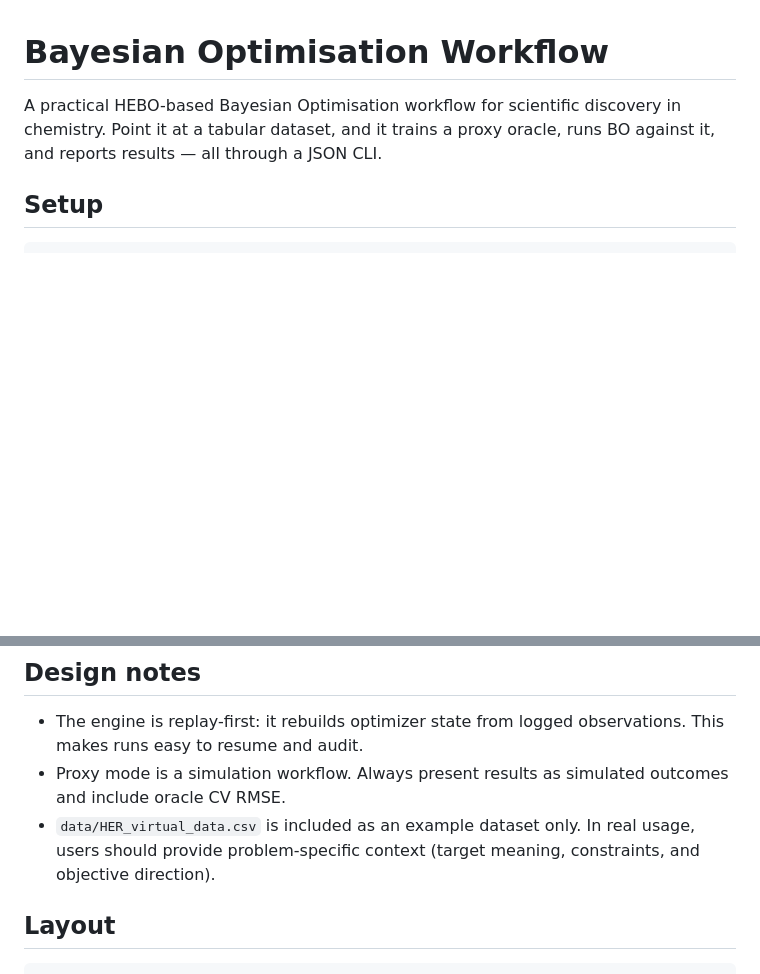
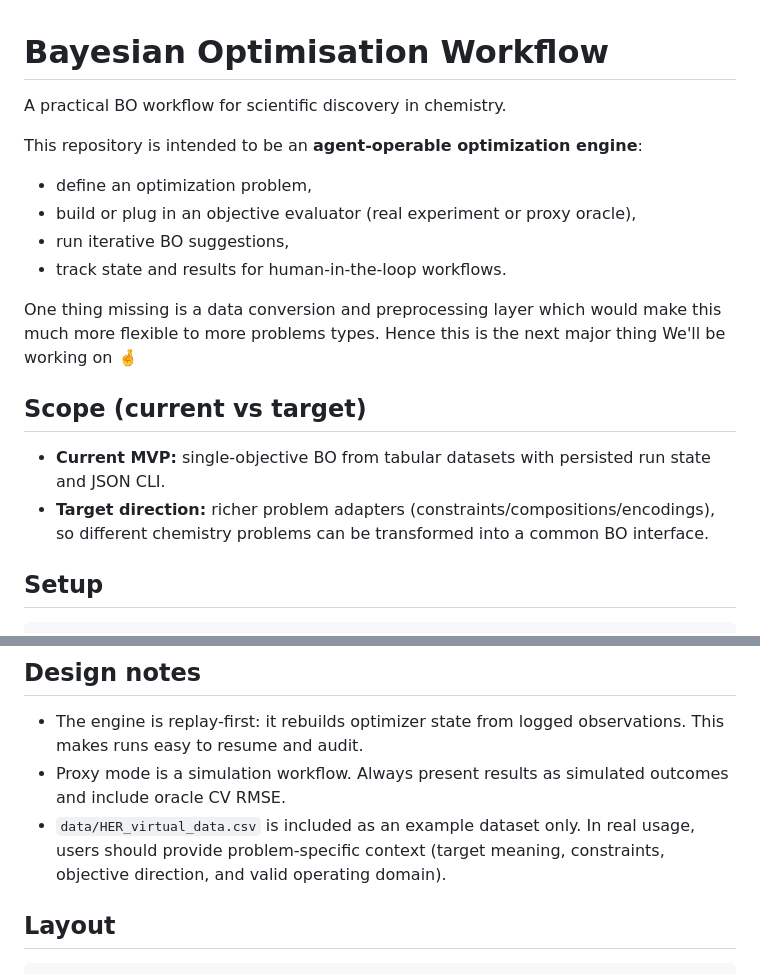
Before and after one commit to igreat/agentic-bo, a Markdown page: README.md, 2 parts joined by grey strips. Drawn GitHub-style; blank space fills up the shorter version.

```diff
--- a/README.md
+++ b/README.md
@@ -1,6 +1,20 @@
 # Bayesian Optimisation Workflow
 
-A practical HEBO-based Bayesian Optimisation workflow for scientific discovery in chemistry. Point it at a tabular dataset, and it trains a proxy oracle, runs BO against it, and reports results — all through a JSON CLI.
+A practical BO workflow for scientific discovery in chemistry.
+
+This repository is intended to be an **agent-operable optimization engine**:
+
+- define an optimization problem,
+- build or plug in an objective evaluator (real experiment or proxy oracle),
+- run iterative BO suggestions,
+- track state and results for human-in-the-loop workflows.
+
+One thing missing is a data conversion and preprocessing layer which would make this much more flexible to more problems types. Hence this is the next major thing We'll be working on 🤞
+
+## Scope (current vs target)
+
+- **Current MVP:** single-objective BO from tabular datasets with persisted run state and JSON CLI.
+- **Target direction:** richer problem adapters (constraints/compositions/encodings), so different chemistry problems can be transformed into a common BO interface.
 
 ## Setup
 
@@ -73,7 +87,7 @@ Each run writes to `runs/<RUN_ID>/`:
 
 - The engine is replay-first: it rebuilds optimizer state from logged observations. This makes runs easy to resume and audit.
 - Proxy mode is a simulation workflow. Always present results as simulated outcomes and include oracle CV RMSE.
-- `data/HER_virtual_data.csv` is included as an example dataset only. In real usage, users should provide problem-specific context (target meaning, constraints, and objective direction).
+- `data/HER_virtual_data.csv` is included as an example dataset only. In real usage, users should provide problem-specific context (target meaning, constraints, objective direction, and valid operating domain).
 
 ## Layout
 
```
